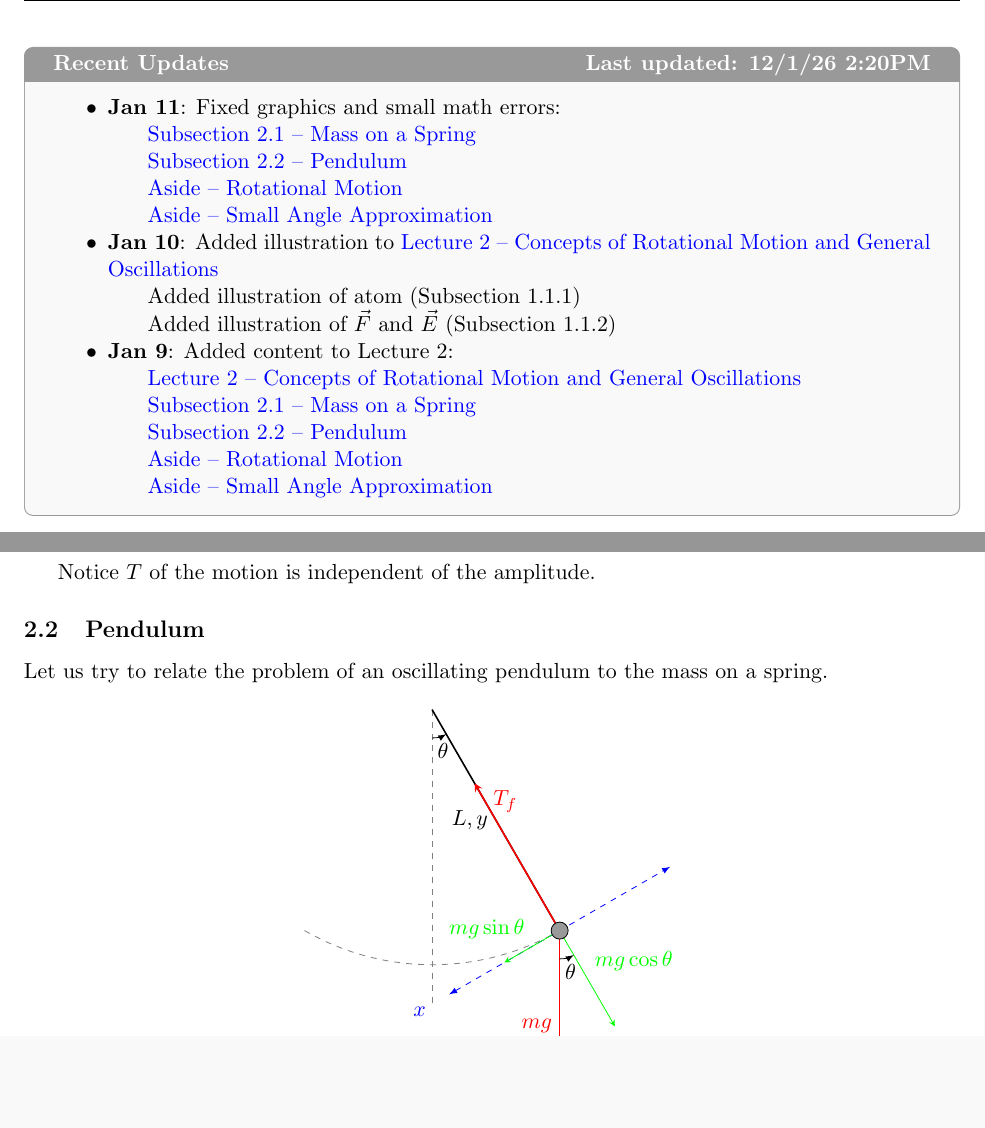
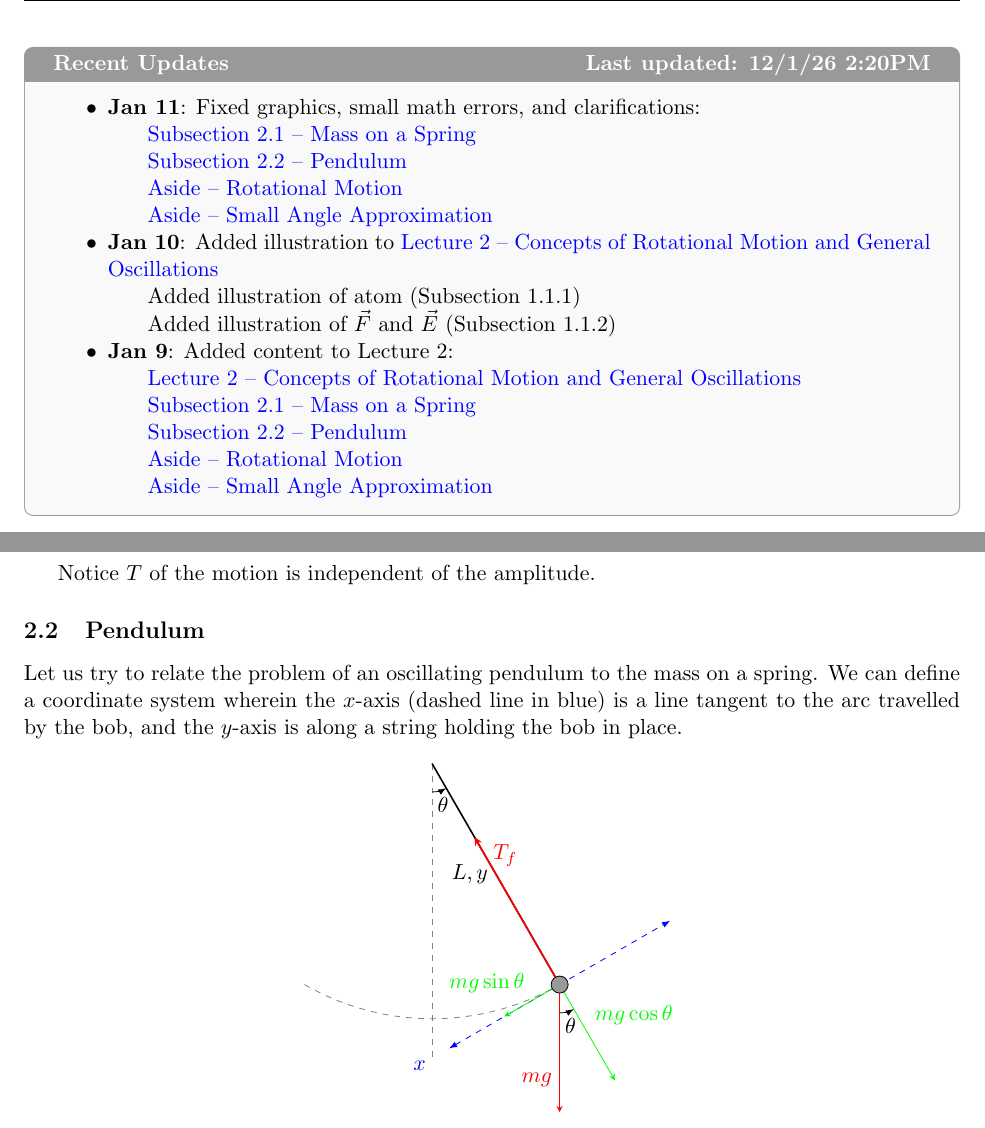
Before and after one commit to simondelvillar/phys121notes, a LaTeX document (main.tex): two parts of pages 2 and 6 of 9, joined at a grey line, cut so that both start at the same text, the shorter picture padded with empty space. Compiled offline with pdfLaTeX.

Commit message:
Fixed graphics, small math errors, and clarifications:

```diff
--- a/main.tex
+++ b/main.tex
@@ -99,7 +99,7 @@
   fonttitle=\bfseries
 ]
 \begin{itemize}
-  \item \textbf{Jan 11}: Fixed graphics and small math errors:
+  \item \textbf{Jan 11}: Fixed graphics, small math errors, and clarifications:
   \subitem\changelink{sec:lecture2.1-mass-on-spring}{Subsection 2.1 -- Mass on a Spring}
   \subitem\changelink{sec:lecture2.2-pendulum}{Subsection 2.2 -- Pendulum}
   \subitem\changelink{sec:aside2.2.1-rotational-motion}{Aside -- Rotational Motion}
@@ -430,7 +430,7 @@ Notice $T$ of the motion is independent of the amplitude.
 
 \subsection{Pendulum}
 \label{sec:lecture2.2-pendulum}
-Let us try to relate the problem of an oscillating pendulum to the mass on a spring.
+Let us try to relate the problem of an oscillating pendulum to the mass on a spring. We can define a coordinate system wherein the $x$-axis (dashed line in blue) is a line tangent to the arc travelled by the bob, and the $y$-axis is along a string holding the bob in place.
 
 \begin{center}
     \begin{tikzpicture}[scale = 1.5]
```
